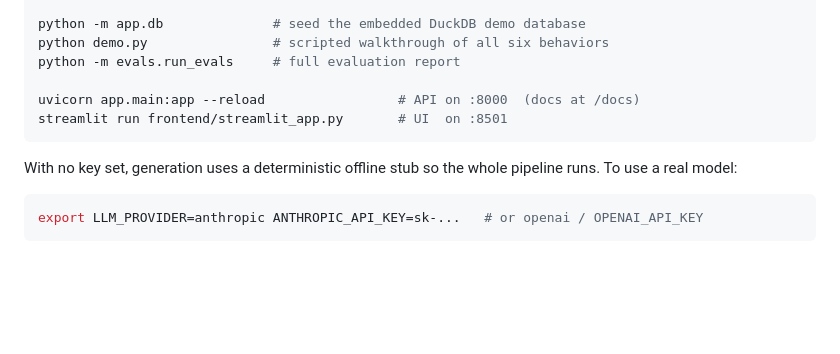
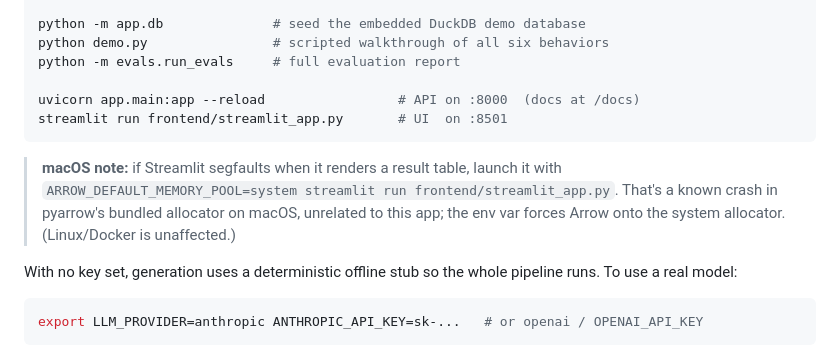
Before and after one commit to Deadshot1831/Text_to_SQL, a Markdown page: README.md, the part around the change. Rendered like a GitHub page; blank space fills up the shorter version.

Commit message:
docs: note macOS pyarrow/mimalloc segfault workaround for Streamlit

````diff
--- a/README.md
+++ b/README.md
@@ -113,6 +113,11 @@ uvicorn app.main:app --reload                 # API on :8000  (docs at /docs)
 streamlit run frontend/streamlit_app.py       # UI  on :8501
 ```
 
+> **macOS note:** if Streamlit segfaults when it renders a result table, launch it with
+> `ARROW_DEFAULT_MEMORY_POOL=system streamlit run frontend/streamlit_app.py`. That's a
+> known crash in pyarrow's bundled allocator on macOS, unrelated to this app; the env var
+> forces Arrow onto the system allocator. (Linux/Docker is unaffected.)
+
 With no key set, generation uses a deterministic offline stub so the whole pipeline
 runs. To use a real model:
 
````
